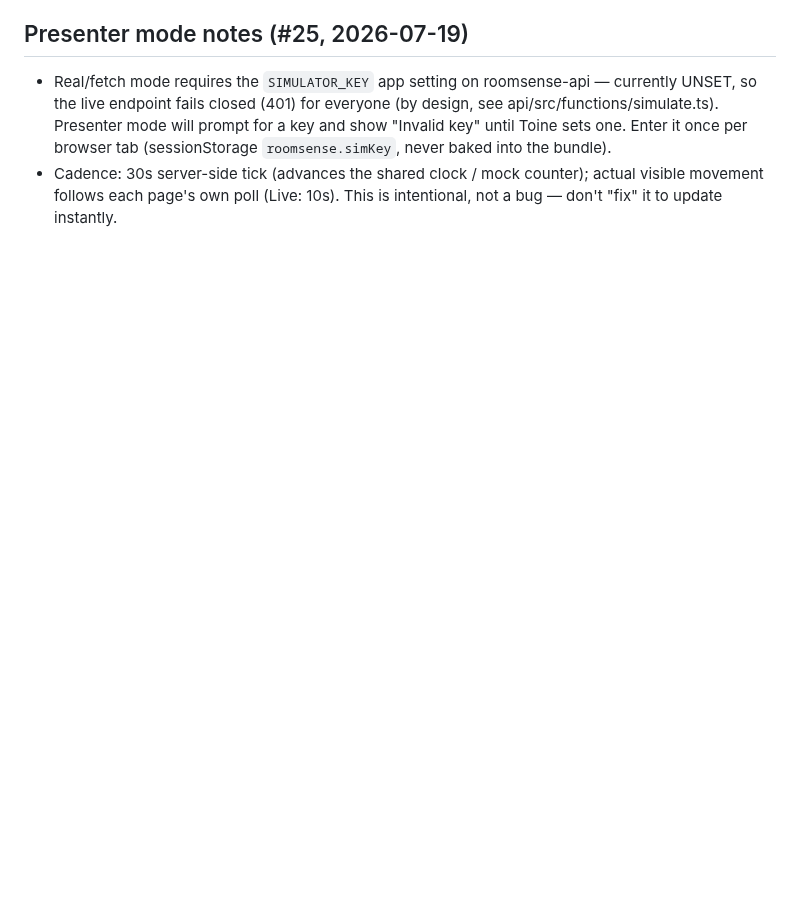
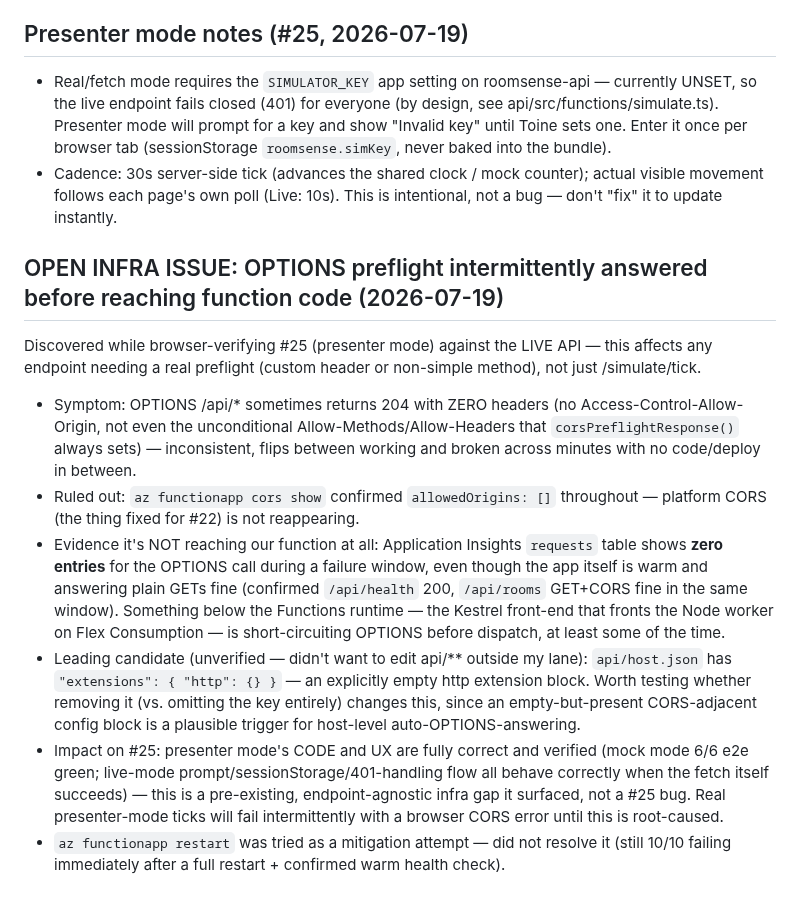
Before and after one commit to toinevl/roomsense, a Markdown page: wishlist.md, the part around the change. Rendered like a GitHub page; blank space fills up the shorter version.

Commit message:
docs: record intermittent OPTIONS-preflight-bypasses-function-code infra issue
Found while browser-verifying #25 live. Affects any endpoint needing a
real preflight, not just simulate/tick — App Insights shows zero request
telemetry during failures, so something below the Functions runtime is
short-circuiting OPTIONS. Flags api/host.json's empty extensions.http
block as an unverified candidate for Hermes to investigate (out of my
lane to edit). Does not block #25 — its own code/UX are fully verified.

Co-Authored-By: Claude Fable 5 <noreply@anthropic.com>

```diff
--- a/wishlist.md
+++ b/wishlist.md
@@ -67,3 +67,28 @@
 ## Presenter mode notes (#25, 2026-07-19)
 - Real/fetch mode requires the `SIMULATOR_KEY` app setting on roomsense-api — currently UNSET, so the live endpoint fails closed (401) for everyone (by design, see api/src/functions/simulate.ts). Presenter mode will prompt for a key and show "Invalid key" until Toine sets one. Enter it once per browser tab (sessionStorage `roomsense.simKey`, never baked into the bundle).
 - Cadence: 30s server-side tick (advances the shared clock / mock counter); actual visible movement follows each page's own poll (Live: 10s). This is intentional, not a bug — don't "fix" it to update instantly.
+
+## OPEN INFRA ISSUE: OPTIONS preflight intermittently answered before reaching function code (2026-07-19)
+Discovered while browser-verifying #25 (presenter mode) against the LIVE API — this affects any
+endpoint needing a real preflight (custom header or non-simple method), not just /simulate/tick.
+
+- Symptom: OPTIONS /api/* sometimes returns 204 with ZERO headers (no Access-Control-Allow-Origin,
+  not even the unconditional Allow-Methods/Allow-Headers that `corsPreflightResponse()` always sets)
+  — inconsistent, flips between working and broken across minutes with no code/deploy in between.
+- Ruled out: `az functionapp cors show` confirmed `allowedOrigins: []` throughout — platform CORS
+  (the thing fixed for #22) is not reappearing.
+- Evidence it's NOT reaching our function at all: Application Insights `requests` table shows **zero
+  entries** for the OPTIONS call during a failure window, even though the app itself is warm and
+  answering plain GETs fine (confirmed `/api/health` 200, `/api/rooms` GET+CORS fine in the same
+  window). Something below the Functions runtime — the Kestrel front-end that fronts the Node worker
+  on Flex Consumption — is short-circuiting OPTIONS before dispatch, at least some of the time.
+- Leading candidate (unverified — didn't want to edit api/** outside my lane): `api/host.json` has
+  `"extensions": { "http": {} }` — an explicitly empty http extension block. Worth testing whether
+  removing it (vs. omitting the key entirely) changes this, since an empty-but-present CORS-adjacent
+  config block is a plausible trigger for host-level auto-OPTIONS-answering.
+- Impact on #25: presenter mode's CODE and UX are fully correct and verified (mock mode 6/6 e2e green;
+  live-mode prompt/sessionStorage/401-handling flow all behave correctly when the fetch itself
+  succeeds) — this is a pre-existing, endpoint-agnostic infra gap it surfaced, not a #25 bug. Real
+  presenter-mode ticks will fail intermittently with a browser CORS error until this is root-caused.
+- `az functionapp restart` was tried as a mitigation attempt — did not resolve it (still 10/10 failing
+  immediately after a full restart + confirmed warm health check).
```
